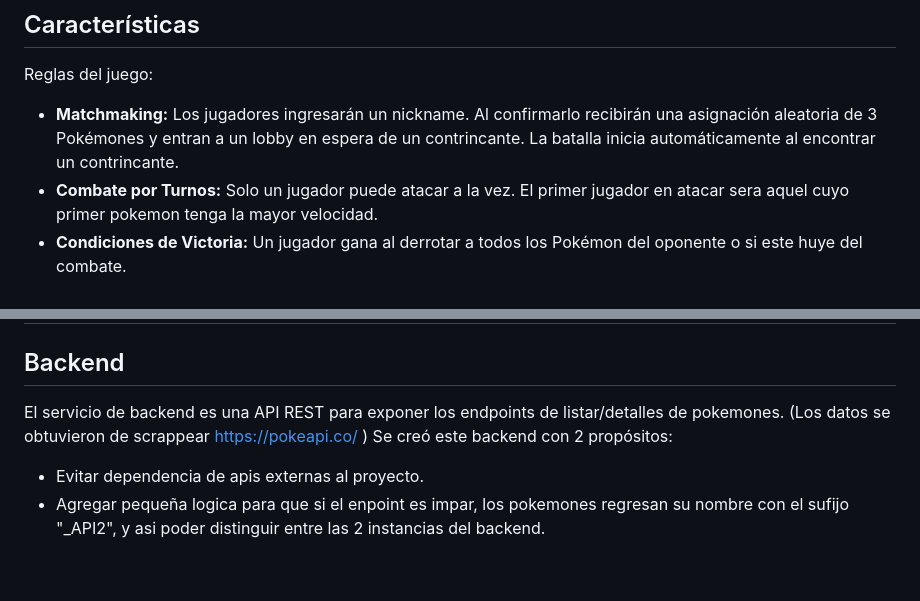
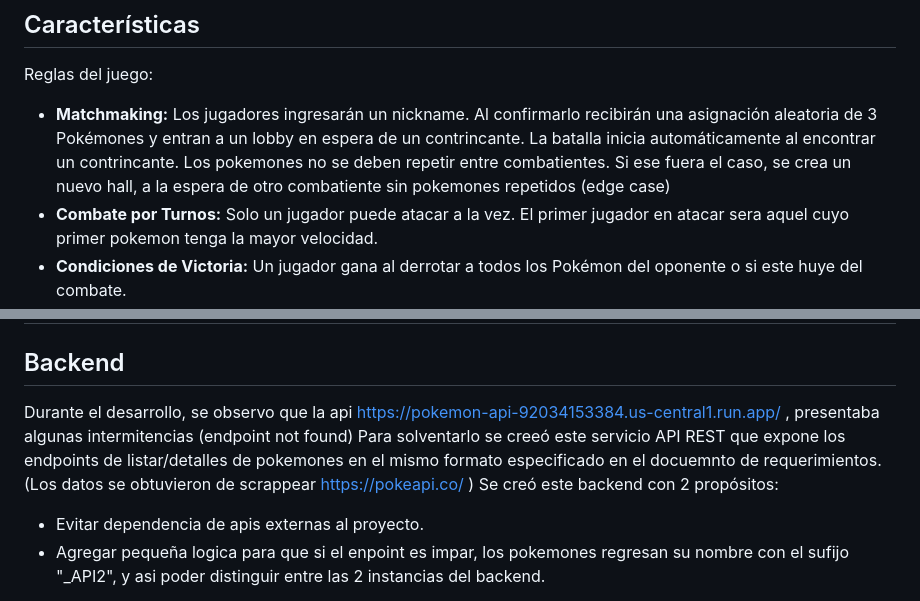
Before and after one commit to eduardoagpi/pokemon-battle, a Markdown page: README.md, 2 parts joined by grey strips. GitHub-like rendering; blank space fills up the shorter version.

```diff
--- a/README.md
+++ b/README.md
@@ -19,7 +19,7 @@ Luego se podra ingresar a cualquiera de los 2 frontends (react o flutter)
 
 ## Características
 Reglas del juego:
-- **Matchmaking:** Los jugadores ingresarán un nickname. Al confirmarlo recibirán una asignación aleatoria de 3 Pokémones y entran a un lobby en espera de un contrincante. La batalla inicia automáticamente al encontrar un contrincante.
+- **Matchmaking:** Los jugadores ingresarán un nickname. Al confirmarlo recibirán una asignación aleatoria de 3 Pokémones y entran a un lobby en espera de un contrincante. La batalla inicia automáticamente al encontrar un contrincante. Los pokemones no se deben repetir entre combatientes. Si ese fuera el caso, se crea un nuevo hall, a la espera de otro combatiente sin pokemones repetidos (edge case)
 - **Combate por Turnos:** Solo un jugador puede atacar a la vez. El primer jugador en atacar sera aquel cuyo primer pokemon tenga la mayor velocidad.
 - **Condiciones de Victoria:** Un jugador gana al derrotar a todos los Pokémon del oponente o si este huye del combate.
 - **Configuración Dinámica:** El endpoint de la API se puede modificar en runtime para apuntar a diferentes servicios de datos.
@@ -93,7 +93,8 @@ Es necesario compilarla para que los demas proyectos funcionen:
 # Arquitectura
 
 ## Backend
-El servicio de backend es una API REST para exponer los endpoints de listar/detalles de pokemones. (Los datos se obtuvieron de scrappear https://pokeapi.co/ )
+Durante el desarrollo, se observo que la api https://pokemon-api-92034153384.us-central1.run.app/ , presentaba algunas intermitencias (endpoint not found)
+Para solventarlo se creeó este servicio API REST que expone los endpoints de listar/detalles de pokemones en el mismo formato especificado en el docuemnto de requerimientos. (Los datos se obtuvieron de scrappear https://pokeapi.co/ )
 Se creó este backend con 2 propósitos:
 - Evitar dependencia de apis externas al proyecto.
 - Agregar pequeña logica para que si el enpoint es impar, los pokemones regresan su nombre con el sufijo "_API2", y asi poder distinguir entre las 2 instancias del backend.
```
